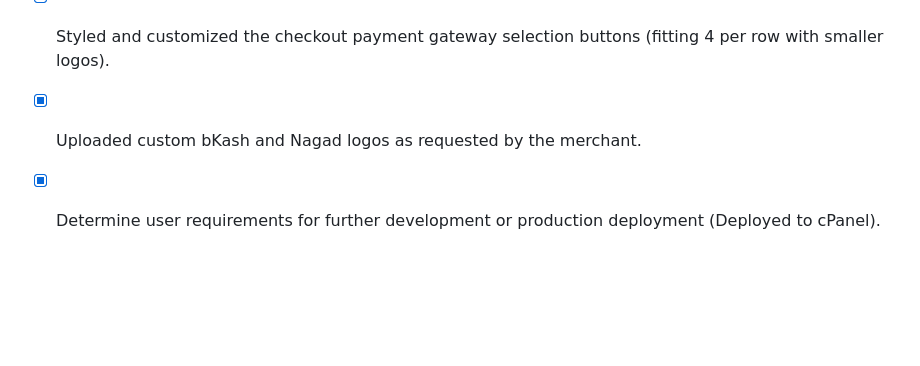
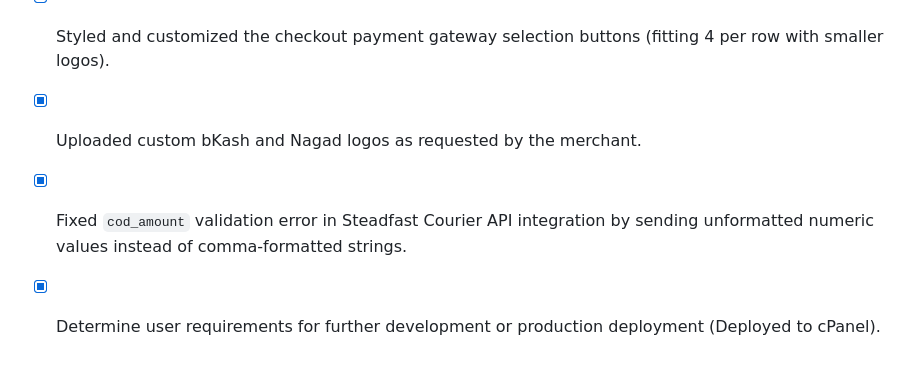
Before and after one commit to ryanhsn-cyber/Mac-Scientific, a Markdown page: MISSION.md, the part around the change. Rendered like a GitHub page; blank space fills up the shorter version.

Commit message:
Auto-save: Updated MISSION.md with Steadfast fix

```diff
--- a/MISSION.md
+++ b/MISSION.md
@@ -105,4 +105,5 @@ N/A
 - [x] Integrated bKash and Nagad manual payment gateways into the checkout page.
 - [x] Styled and customized the checkout payment gateway selection buttons (fitting 4 per row with smaller logos).
 - [x] Uploaded custom bKash and Nagad logos as requested by the merchant.
+- [x] Fixed `cod_amount` validation error in Steadfast Courier API integration by sending unformatted numeric values instead of comma-formatted strings.
 - [x] Determine user requirements for further development or production deployment (Deployed to cPanel).
```
